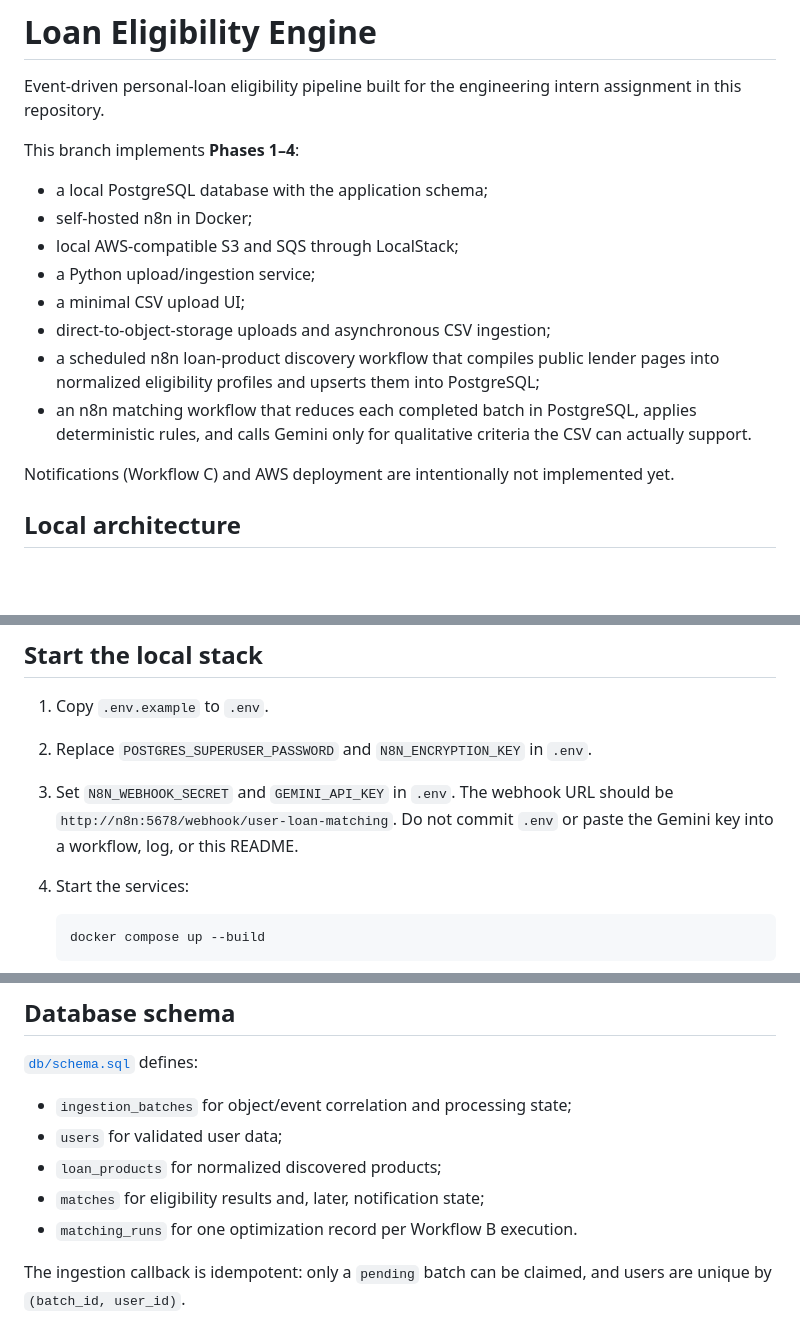
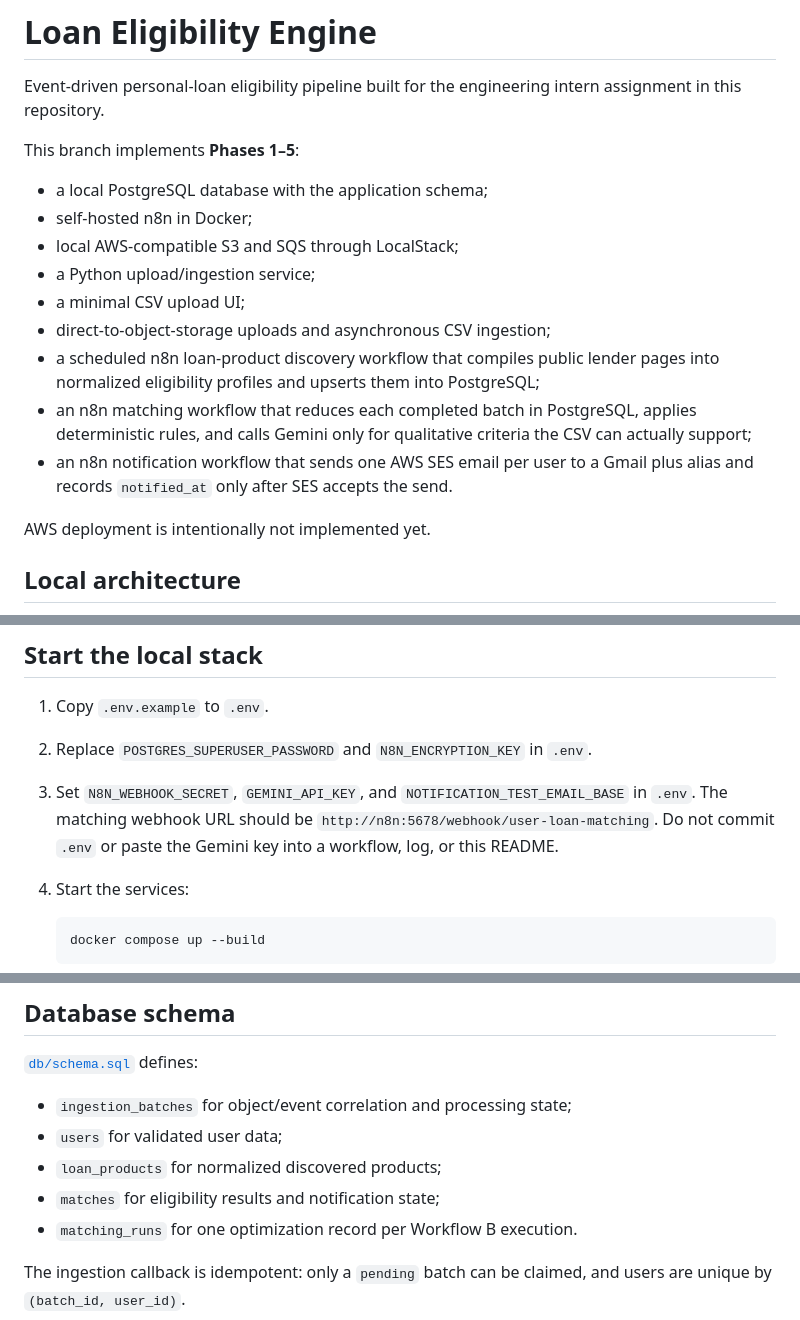
Before and after one commit to amriteshx1/loan-eligibility-engine, a Markdown page: README.md, 3 parts joined by grey strips. Rendered like a GitHub page; blank space fills up the shorter version.

````diff
--- a/README.md
+++ b/README.md
@@ -3,7 +3,7 @@
 Event-driven personal-loan eligibility pipeline built for the engineering
 intern assignment in this repository.
 
-This branch implements **Phases 1–4**:
+This branch implements **Phases 1–5**:
 
 - a local PostgreSQL database with the application schema;
 - self-hosted n8n in Docker;
@@ -15,10 +15,11 @@ This branch implements **Phases 1–4**:
   pages into normalized eligibility profiles and upserts them into PostgreSQL;
 - an n8n matching workflow that reduces each completed batch in PostgreSQL,
   applies deterministic rules, and calls Gemini only for qualitative criteria
-  the CSV can actually support.
+  the CSV can actually support;
+- an n8n notification workflow that sends one AWS SES email per user to a
+  Gmail plus alias and records `notified_at` only after SES accepts the send.
 
-Notifications (Workflow C) and AWS deployment are intentionally not implemented
-yet.
+AWS deployment is intentionally not implemented yet.
 
 ## Local architecture
 
@@ -66,9 +70,10 @@ No local Python or PostgreSQL installation is required.
 
 1. Copy `.env.example` to `.env`.
 2. Replace `POSTGRES_SUPERUSER_PASSWORD` and `N8N_ENCRYPTION_KEY` in `.env`.
-3. Set `N8N_WEBHOOK_SECRET` and `GEMINI_API_KEY` in `.env`. The webhook URL
-   should be `http://n8n:5678/webhook/user-loan-matching`. Do not commit `.env`
-   or paste the Gemini key into a workflow, log, or this README.
+3. Set `N8N_WEBHOOK_SECRET`, `GEMINI_API_KEY`, and
+   `NOTIFICATION_TEST_EMAIL_BASE` in `.env`. The matching webhook URL should be
+   `http://n8n:5678/webhook/user-loan-matching`. Do not commit `.env` or paste
+   the Gemini key into a workflow, log, or this README.
 4. Start the services:
 
    ```bash
@@ -128,7 +133,7 @@ needed.
 - `ingestion_batches` for object/event correlation and processing state;
 - `users` for validated user data;
 - `loan_products` for normalized discovered products;
-- `matches` for eligibility results and, later, notification state;
+- `matches` for eligibility results and notification state;
 - `matching_runs` for one optimization record per Workflow B execution.
 
 The ingestion callback is idempotent: only a `pending` batch can be claimed,
````
Also changed, not shown: other parts of README.md (+69 -7 lines).
